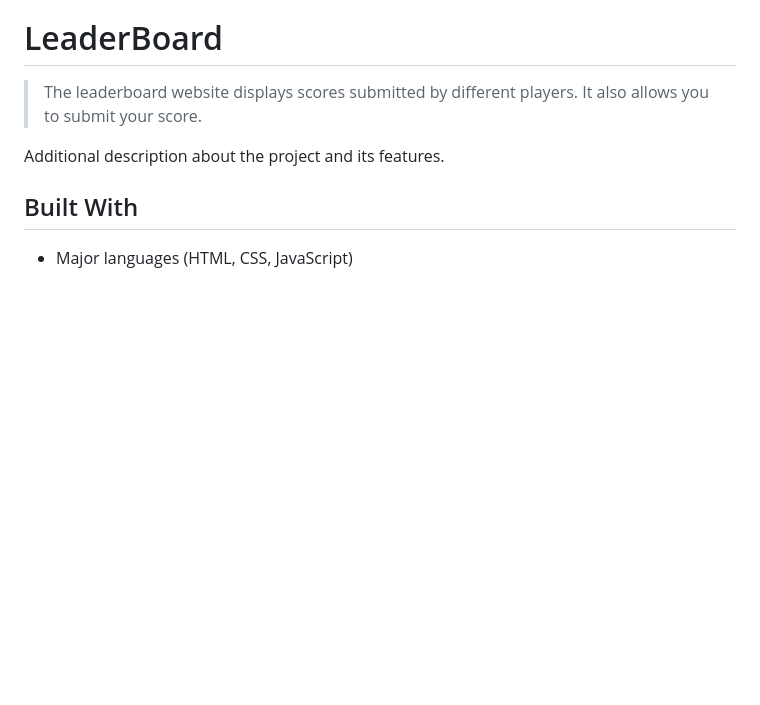
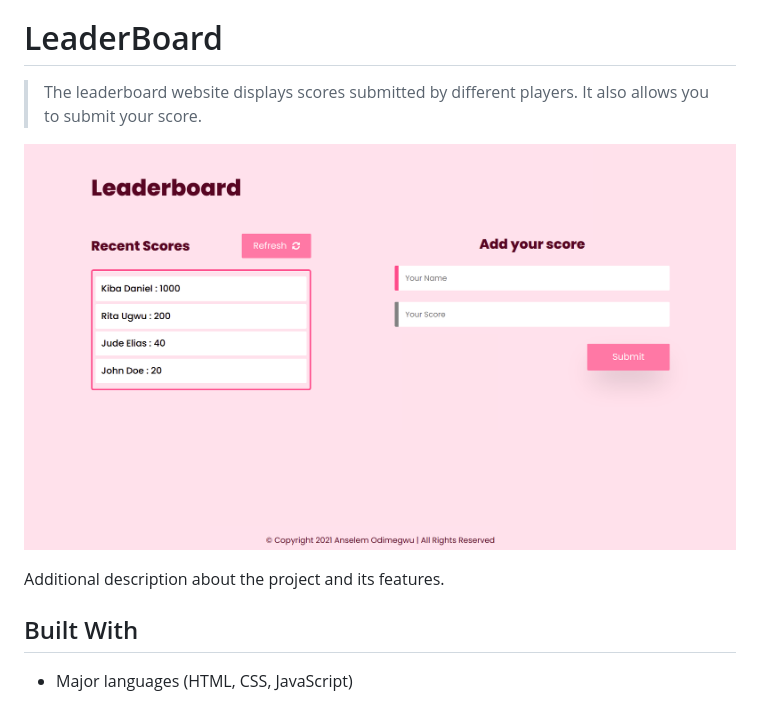
Before and after one commit to AnselemOdims/LeaderBoard, a Markdown page: README.md, the part around the change. Rendered like a GitHub page; pictures changed too: src/images/screenshots/leaderboard.png (added); blank space fills up the shorter version.

Commit message:
Doc: updated README.md file by including project screenshot

```diff
--- a/README.md
+++ b/README.md
@@ -4,6 +4,7 @@
 
 > The leaderboard website displays scores submitted by different players. It also allows you to submit your score.
 
+![screenshot](./src/images/screenshots/leaderboard.png)
 
 Additional description about the project and its features.
 
```
Also changed, not shown: 2 other files.
